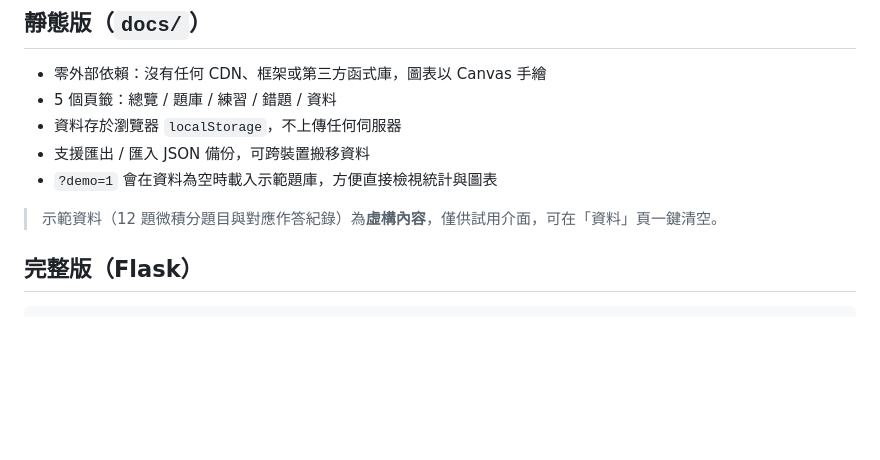
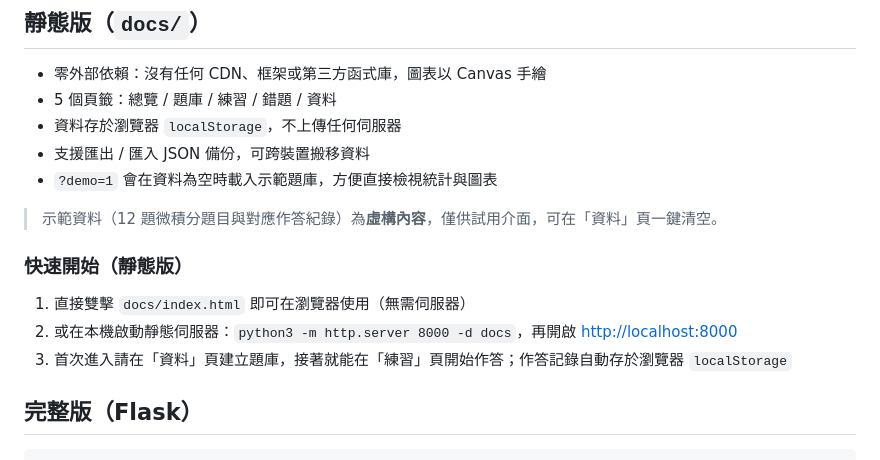
Before and after one commit to TeWei02/calc-tracker, a Markdown page: README.md, the part around the change. GitHub-like rendering; blank space fills up the shorter version.

Commit message:
docs: add quick-start section for static version (#9)

```diff
--- a/README.md
+++ b/README.md
@@ -45,6 +45,12 @@
 - `?demo=1` 會在資料為空時載入示範題庫，方便直接檢視統計與圖表
 
 > 示範資料（12 題微積分題目與對應作答紀錄）為**虛構內容**，僅供試用介面，可在「資料」頁一鍵清空。
+
+### 快速開始（靜態版）
+
+1. 直接雙擊 `docs/index.html` 即可在瀏覽器使用（無需伺服器）
+2. 或在本機啟動靜態伺服器：`python3 -m http.server 8000 -d docs`，再開啟 <http://localhost:8000>
+3. 首次進入請在「資料」頁建立題庫，接著就能在「練習」頁開始作答；作答記錄自動存於瀏覽器 `localStorage`
 
 ## 完整版（Flask）
 
```
